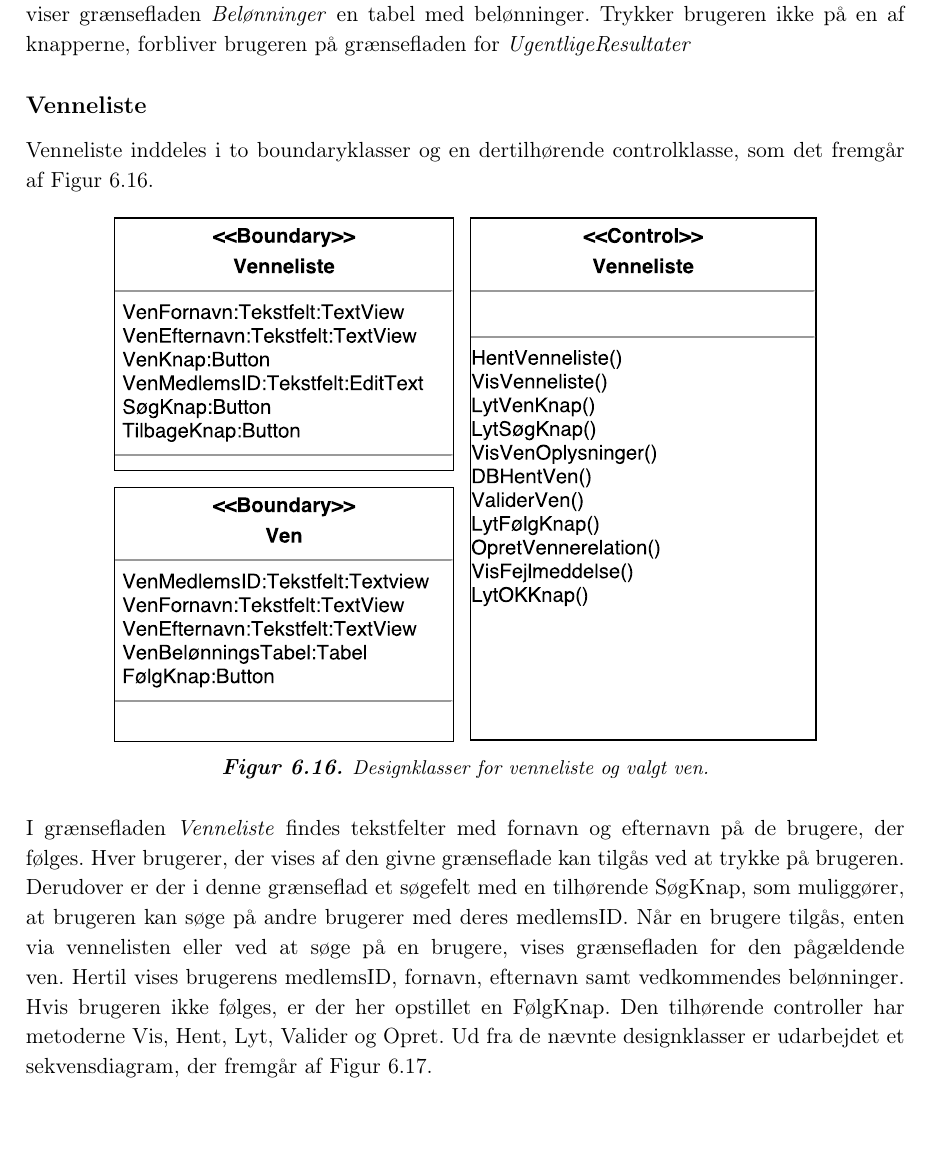
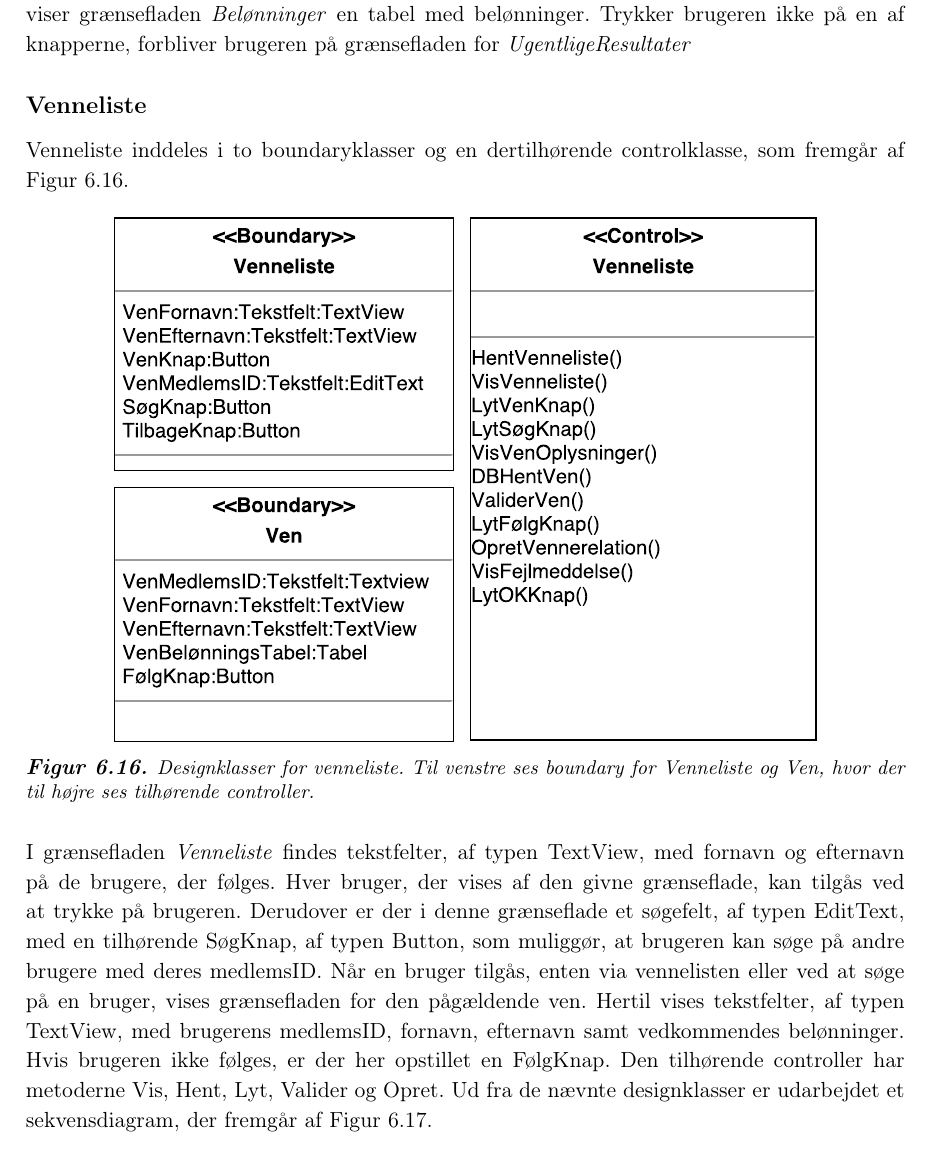
Before and after one commit to mariakroustrup/ST6, a LaTeX book (main.tex, which reads rapportAfsnit/eProblemloesning/Design/MVCVenneliste.tex): part of page 52 of 64, cut so that both start at the same text. Compiled offline with pdfLaTeX; a LaTeX package or settings file that is missing is left out.

Commit message:
Rettet venneliste

```diff
--- a/rapportAfsnit/eProblemloesning/Design/MVCVenneliste.tex
+++ b/rapportAfsnit/eProblemloesning/Design/MVCVenneliste.tex
@@ -1,16 +1,16 @@
 \subsection*{Venneliste}
-Venneliste inddeles i to boundaryklasser og en dertilhørende controlklasse, som det fremgår af \autoref{fig:MVCVenneliste}.
+Venneliste inddeles i to boundaryklasser og en dertilhørende controlklasse, som fremgår af \autoref{fig:MVCVenneliste}.
 
 \begin{figure} [H]
 \centering
 \includegraphics[width=0.8\textwidth]{figures/MVC/MVCVenneliste}
-\caption{Designklasser for venneliste og valgt ven.}
+\caption{Designklasser for venneliste. Til venstre ses boundary for Venneliste og Ven, hvor der til højre ses tilhørende controller.}
 \label{fig:MVCVenneliste}
 \end{figure}
 
 \noindent
-I grænsefladen \textit{Venneliste} findes tekstfelter med fornavn og efternavn på de brugere, der følges. Hver brugerer, der vises af den givne grænseflade kan tilgås ved at trykke på brugeren. Derudover er der i denne grænseflad et søgefelt med en tilhørende SøgKnap, som muliggører, at brugeren kan søge på andre brugerer med deres medlemsID.
-Når en brugere tilgås, enten via vennelisten eller ved at søge på en brugere, vises grænsefladen for den pågældende ven. Hertil vises brugerens medlemsID, fornavn, efternavn samt vedkommendes belønninger. Hvis brugeren ikke følges, er der her opstillet en FølgKnap.
+I grænsefladen \textit{Venneliste} findes tekstfelter, af typen TextView, med fornavn og efternavn på de brugere, der følges. Hver bruger, der vises af den givne grænseflade, kan tilgås ved at trykke på brugeren. Derudover er der i denne grænseflade et søgefelt, af typen EditText, med en tilhørende SøgKnap, af typen Button, som muliggør, at brugeren kan søge på andre brugere med deres medlemsID.
+Når en bruger tilgås, enten via vennelisten eller ved at søge på en bruger, vises grænsefladen for den pågældende ven. Hertil vises  tekstfelter, af typen TextView, med brugerens medlemsID, fornavn, efternavn samt vedkommendes belønninger. Hvis brugeren ikke følges, er der her opstillet en FølgKnap.
 Den tilhørende controller har metoderne Vis, Hent, Lyt, Valider og Opret.
 Ud fra de nævnte designklasser er udarbejdet et sekvensdiagram, der fremgår af \autoref{fig:SEKVenneliste}.
 
```
Also changed, not shown: rapportAfsnit/eProblemloesning/Design/MVCVenneliste.tex (4 more changed lines).
